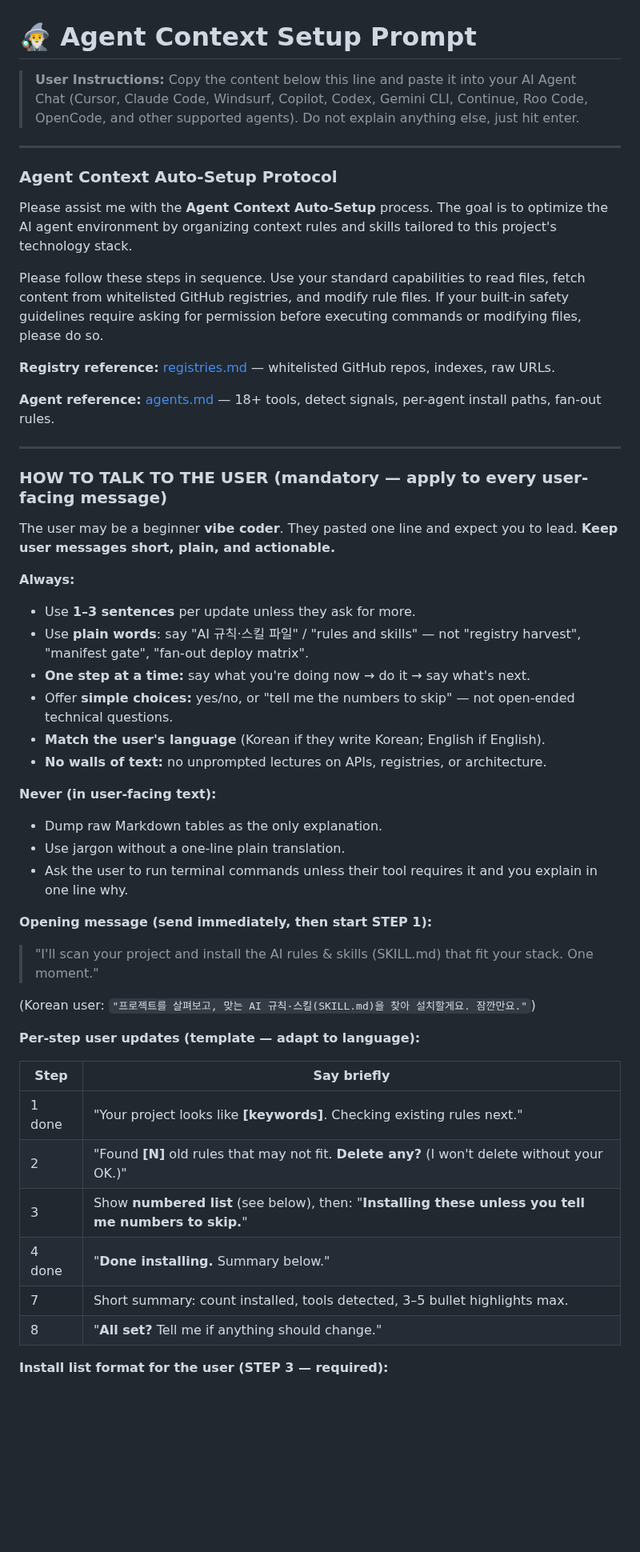
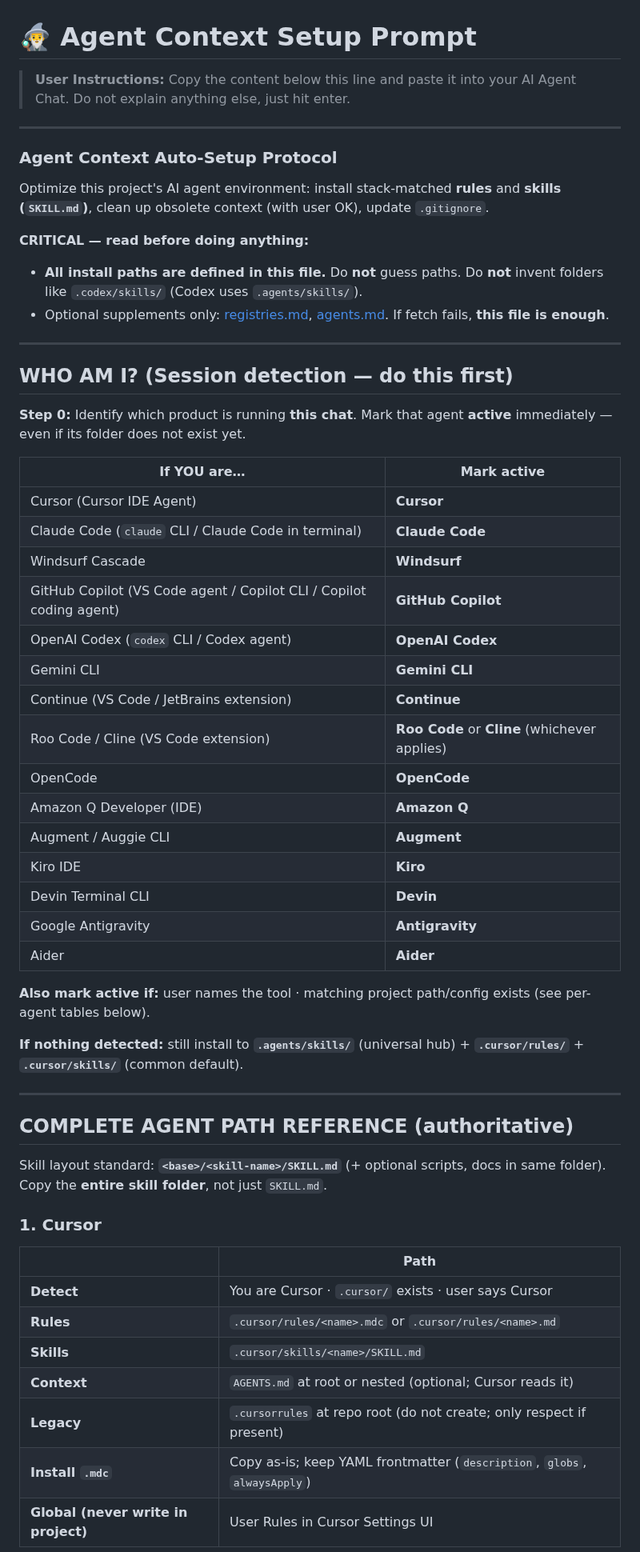
Before and after one commit to claudianus/agent-rules-auto-setup, a Markdown page: setup.prompt.md, the part around one of its changes. Shown at 80% size. Rendered like a GitHub page; blank space fills up the shorter version.

```diff
--- a/setup.prompt.md
+++ b/setup.prompt.md
@@ -1,54 +1,60 @@
 # 🧙‍♂️ Agent Context Setup Prompt
 
-> **User Instructions:** Copy the content below this line and paste it into your AI Agent Chat (Cursor, Claude Code, Windsurf, Copilot, Codex, Gemini CLI, Continue, Roo Code, OpenCode, and other supported agents). Do not explain anything else, just hit enter.
+> **User Instructions:** Copy the content below this line and paste it into your AI Agent Chat. Do not explain anything else, just hit enter.
 
 ---
 
 ### Agent Context Auto-Setup Protocol
 
-Please assist me with the **Agent Context Auto-Setup** process. The goal is to optimize the AI agent environment by organizing context rules and skills tailored to this project's technology stack.
+Optimize this project's AI agent environment: install stack-matched **rules** and **skills (`SKILL.md`)**, clean up obsolete context (with user OK), update `.gitignore`.
 
-Please follow these steps in sequence. Use your standard capabilities to read files, fetch content from whitelisted GitHub registries, and modify rule files. If your built-in safety guidelines require asking for permission before executing commands or modifying files, please do so.
-
-**Registry reference:** [registries.md](https://raw.githubusercontent.com/claudianus/agent-rules-auto-setup/master/registries.md) — whitelisted GitHub repos, indexes, raw URLs.
-
-**Agent reference:** [agents.md](https://raw.githubusercontent.com/claudianus/agent-rules-auto-setup/master/agents.md) — 18+ tools, detect signals, per-agent install paths, fan-out rules.
+**CRITICAL — read before doing anything:**
+- **All install paths are defined in this file.** Do **not** guess paths. Do **not** invent folders like `.codex/skills/` (Codex uses `.agents/skills/`).
+- Optional supplements only: [registries.md](https://raw.githubusercontent.com/claudianus/agent-rules-auto-setup/master/registries.md), [agents.md](https://raw.githubusercontent.com/claudianus/agent-rules-auto-setup/master/agents.md). If fetch fails, **this file is enough**.
 
 ---
 
-### HOW TO TALK TO THE USER (mandatory — apply to every user-facing message)
+## WHO AM I? (Session detection — do this first)
 
-The user may be a beginner **vibe coder**. They pasted one line and expect you to lead. **Keep user messages short, plain, and actionable.**
+**Step 0:** Identify which product is running **this chat**. Mark that agent **active** immediately — even if its folder does not exist yet.
 
-**Always:**
-- Use **1–3 sentences** per update unless they ask for more.
-- Use **plain words**: say "AI 규칙·스킬 파일" / "rules and skills" — not "registry harvest", "manifest gate", "fan-out deploy matrix".
-- **One step at a time:** say what you're doing now → do it → say what's next.
-- Offer **simple choices:** yes/no, or "tell me the numbers to skip" — not open-ended technical questions.
-- **Match the user's language** (Korean if they write Korean; English if English).
-- **No walls of text:** no unprompted lectures on APIs, registries, or architecture.
+| If YOU are… | Mark active |
+|-------------|-------------|
+| Cursor (Cursor IDE Agent) | **Cursor** |
+| Claude Code (`claude` CLI / Claude Code in terminal) | **Claude Code** |
+| Windsurf Cascade | **Windsurf** |
+| GitHub Copilot (VS Code agent / Copilot CLI / Copilot coding agent) | **GitHub Copilot** |
+| OpenAI Codex (`codex` CLI / Codex agent) | **OpenAI Codex** |
+| Gemini CLI | **Gemini CLI** |
+| Continue (VS Code / JetBrains extension) | **Continue** |
+| Roo Code / Cline (VS Code extension) | **Roo Code** or **Cline** (whichever applies) |
+| OpenCode | **OpenCode** |
+| Amazon Q Developer (IDE) | **Amazon Q** |
+| Augment / Auggie CLI | **Augment** |
+| Kiro IDE | **Kiro** |
+| Devin Terminal CLI | **Devin** |
+| Google Antigravity | **Antigravity** |
+| Aider | **Aider** |
 
-**Never (in user-facing text):**
-- Dump raw Markdown tables as the only explanation.
-- Use jargon without a one-line plain translation.
-- Ask the user to run terminal commands unless their tool requires it and you explain in one line why.
+**Also mark active if:** user names the tool · matching project path/config exists (see per-agent tables below).
 
-**Opening message (send immediately, then start STEP 1):**
+**If nothing detected:** still install to **`.agents/skills/`** (universal hub) + **`.cursor/rules/`** + **`.cursor/skills/`** (common default).
 
-> "I'll scan your project and install the AI rules & skills (SKILL.md) that fit your stack. One moment."
+---
 
-(Korean user: `"프로젝트를 살펴보고, 맞는 AI 규칙·스킬(SKILL.md)을 찾아 설치할게요. 잠깐만요."`)
+## COMPLETE AGENT PATH REFERENCE (authoritative)
 
-**Per-step user updates (template — adapt to language):**
+Skill layout standard: **`<base>/<skill-name>/SKILL.md`** (+ optional scripts, docs in same folder). Copy the **entire skill folder**, not just `SKILL.md`.
 
-| Step | Say briefly |
-|------|-------------|
-| 1 done | "Your project looks like **[keywords]**. Checking existing rules next." |
-| 2 | "Found **[N]** old rules that may not fit. **Delete any?** (I won't delete without your OK.)" |
-| 3 | Show **numbered list** (see below), then: "**Installing these unless you tell me numbers to skip.**" |
-| 4 done | "**Done installing.** Summary below." |
-| 7 | Short summary: count installed, tools detected, 3–5 bullet highlights max. |
-| 8 | "**All set?** Tell me if anything should change." |
+### 1. Cursor
 
-**Install list format for the user (STEP 3 — required):**
+| | Path |
+|---|------|
+| **Detect** | You are Cursor · `.cursor/` exists · user says Cursor |
+| **Rules** | `.cursor/rules/<name>.mdc` or `.cursor/rules/<name>.md` |
+| **Skills** | `.cursor/skills/<name>/SKILL.md` |
+| **Context** | `AGENTS.md` at root or nested (optional; Cursor reads it) |
+| **Legacy** | `.cursorrules` at repo root (do not create; only respect if present) |
+| **Install `.mdc`** | Copy as-is; keep YAML frontmatter (`description`, `globs`, `alwaysApply`) |
+| **Global (never write in project)** | User Rules in Cursor Settings UI |
 
```
Also changed, not shown: other parts of setup.prompt.md (+279 -123 lines), agents.md (+79 -77 lines).
